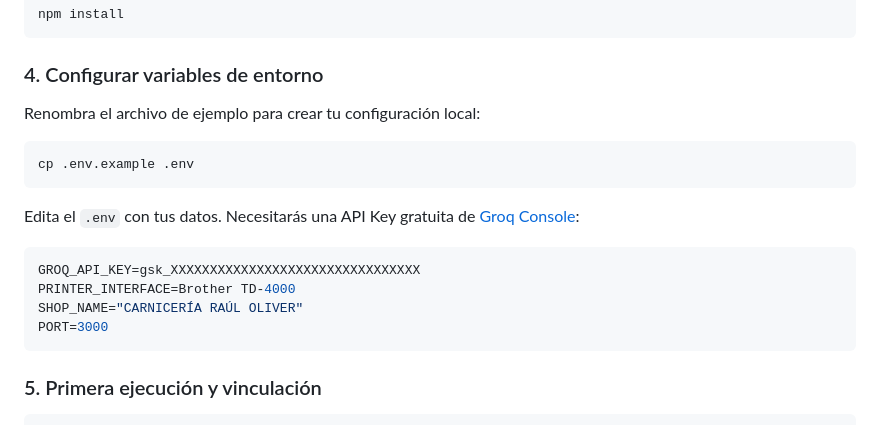
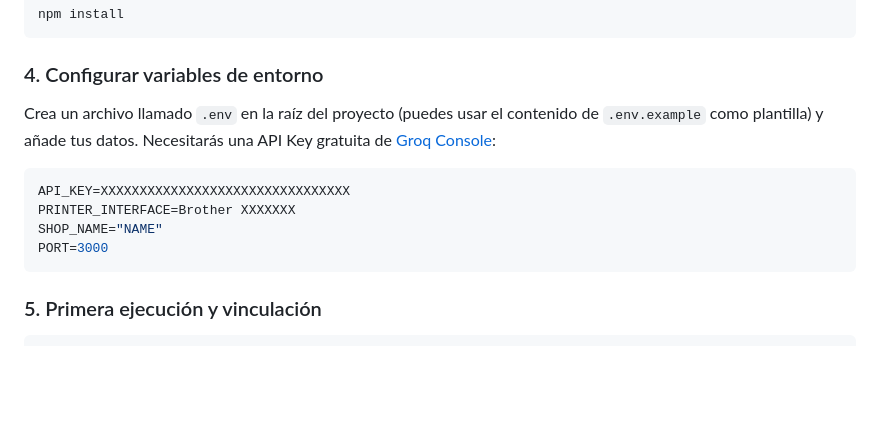
Before and after one commit to Javieroliver-web/Gestor_pedidos_Carniceria, a Markdown page: README.md, the part around the change. Drawn GitHub-style; blank space fills up the shorter version.

Commit message:
Revise .env setup instructions and example values
Updated instructions for setting up environment variables and modified example values.

````diff
--- a/README.md
+++ b/README.md
@@ -49,15 +49,11 @@ npm install
 ```
 
 ### 4. Configurar variables de entorno
-Renombra el archivo de ejemplo para crear tu configuración local:
-```powershell
-cp .env.example .env
-```
-Edita el `.env` con tus datos. Necesitarás una API Key gratuita de [Groq Console](https://console.groq.com):
+Crea un archivo llamado `.env` en la raíz del proyecto (puedes usar el contenido de `.env.example` como plantilla) y añade tus datos. Necesitarás una API Key gratuita de [Groq Console](https://console.groq.com):
 ```env
-GROQ_API_KEY=gsk_XXXXXXXXXXXXXXXXXXXXXXXXXXXXXXXX
-PRINTER_INTERFACE=Brother TD-4000
-SHOP_NAME="CARNICERÍA RAÚL OLIVER"
+API_KEY=XXXXXXXXXXXXXXXXXXXXXXXXXXXXXXXX
+PRINTER_INTERFACE=Brother XXXXXXX
+SHOP_NAME="NAME"
 PORT=3000
 ```
 
````
